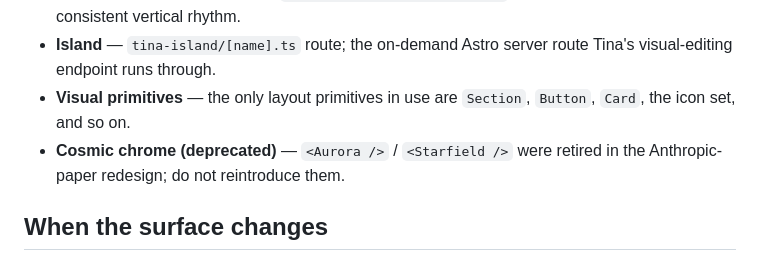
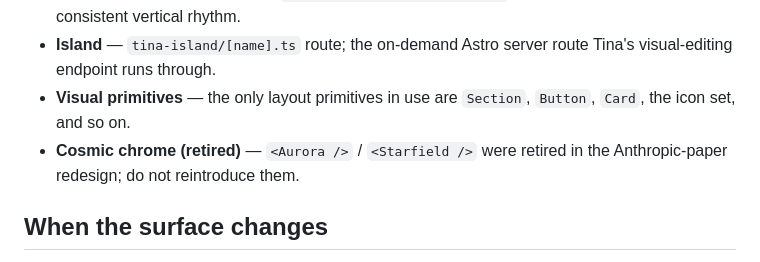
Before and after one commit to IsaacMorzy/mupla, a Markdown page: CONTEXT-site.md, the part around the change. GitHub-like rendering.

Commit message:
Vocabulary nit: Cosmic chrome (deprecated) → (retired)
Matches the rule body wording for sharper semantics.

```diff
--- a/CONTEXT-site.md
+++ b/CONTEXT-site.md
@@ -32,7 +32,7 @@ This is the "what visitors see" side of the mupla foundation website. Editors co
 - **Section** — the layout wrapper (`src/components/Section.astro`) every block uses for consistent vertical rhythm.
 - **Island** — `tina-island/[name].ts` route; the on-demand Astro server route Tina's visual-editing endpoint runs through.
 - **Visual primitives** — the only layout primitives in use are `Section`, `Button`, `Card`, the icon set, and so on.
-- **Cosmic chrome (deprecated)** — `<Aurora />` / `<Starfield />` were retired in the Anthropic-paper redesign; do not reintroduce them.
+- **Cosmic chrome (retired)** — `<Aurora />` / `<Starfield />` were retired in the Anthropic-paper redesign; do not reintroduce them.
 
 ## When the surface changes
 
```
